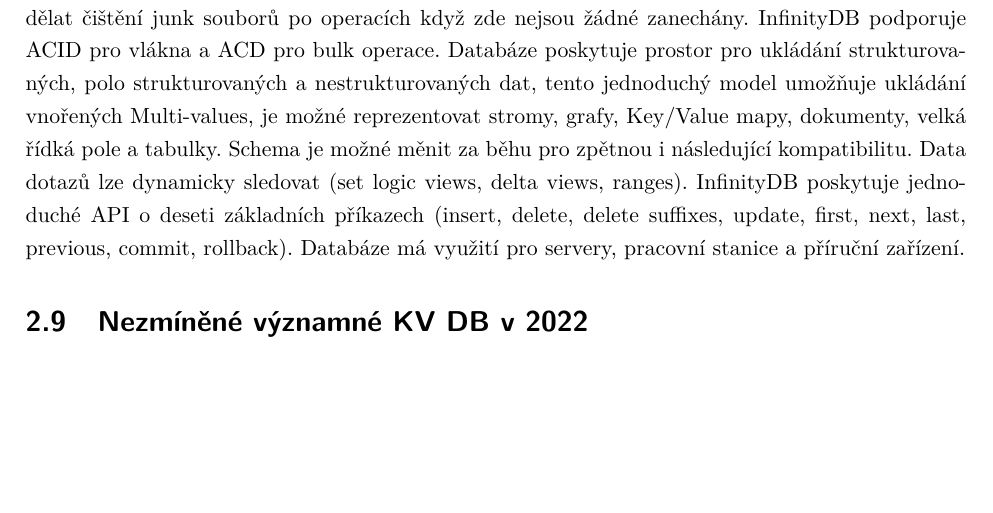
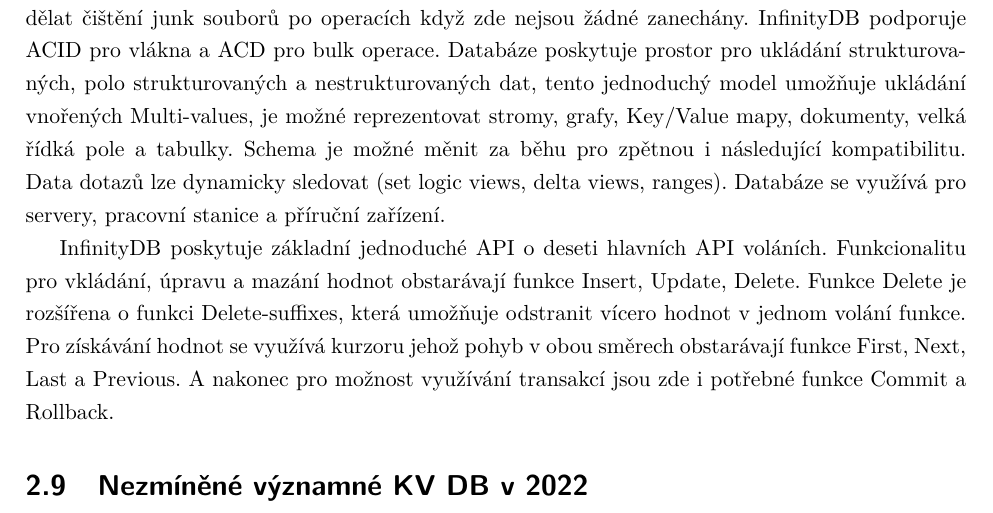
Before and after one commit to JED0050/DP-KVDBS, a LaTeX thesis (Dokument/Dokument.tex): part of page 14 of 20, cut so that both start at the same text, the shorter picture padded with empty space. Compiled offline with pdfLaTeX.

Commit message:
API talk - InfinityDB

```diff
--- a/Dokument/Dokument.tex
+++ b/Dokument/Dokument.tex
@@ -98,7 +98,9 @@
 
 	\section{InfinityDB}
 
-	InfinityDB~\cite{infinitydb} je NoSQL hierarchicky tříděná Key-value databáze implementovaná v Javě. Databáze má možnost využít čistě In-Memory ukládání dat která je vhodné pro cache, nebo naopak se mohou data ukládat i perzistentně na disk do souboru, nastavení měnit bez zasahování do kódu. Přístup k datům v cachy je plně více vláknový, vyžívá se většina jader, a data která nejsou často využívaná jsou stránkována na disk. Výkon v jednotkách miliónů operací za sekundu pro více vláknové operace v cachy. Veškerá data a informace o databázi jsou na disku uložena v jednom souboru, jsou proto stále aktuální, čímž je docílena maximální bezpečnost, korektnost. Databáze je designovaná právě pro použití jen jednoho kompletního souboru s okamžitým zotavením a nevyžaduje proto administraci. Databáze neobsahuje dodatečné konfigurační nebo dočasné soubory, upgrade skripty a ani logy. Zotavení je tady bez logů o transakcích okamžité ihned po restartu. V databázi není potřeba dělat čištění junk souborů po operacích když zde nejsou žádné zanechány. InfinityDB podporuje ACID pro vlákna a ACD pro bulk operace. Databáze poskytuje prostor pro ukládání strukturovaných, polo strukturovaných a nestrukturovaných dat, tento jednoduchý model umožňuje ukládání vnořených Multi-values, je možné reprezentovat stromy, grafy, Key/Value mapy, dokumenty, velká řídká pole a tabulky. Schema je možné měnit za běhu pro zpětnou i následující kompatibilitu. Data dotazů lze dynamicky sledovat (set logic views, delta views, ranges). InfinityDB poskytuje jednoduché API o deseti základních příkazech (insert, delete, delete suffixes, update, first, next, last, previous, commit, rollback). Databáze má využití pro servery, pracovní stanice a příruční zařízení.
+	InfinityDB~\cite{infinitydb} je NoSQL hierarchicky tříděná Key-value databáze implementovaná v Javě. Databáze má možnost využít čistě In-Memory ukládání dat která je vhodné pro cache, nebo naopak se mohou data ukládat i perzistentně na disk do souboru, nastavení měnit bez zasahování do kódu. Přístup k datům v cachy je plně více vláknový, vyžívá se většina jader, a data která nejsou často využívaná jsou stránkována na disk. Výkon v jednotkách miliónů operací za sekundu pro více vláknové operace v cachy. Veškerá data a informace o databázi jsou na disku uložena v jednom souboru, jsou proto stále aktuální, čímž je docílena maximální bezpečnost, korektnost. Databáze je designovaná právě pro použití jen jednoho kompletního souboru s okamžitým zotavením a nevyžaduje proto administraci. Databáze neobsahuje dodatečné konfigurační nebo dočasné soubory, upgrade skripty a ani logy. Zotavení je tady bez logů o transakcích okamžité ihned po restartu. V databázi není potřeba dělat čištění junk souborů po operacích když zde nejsou žádné zanechány. InfinityDB podporuje ACID pro vlákna a ACD pro bulk operace. Databáze poskytuje prostor pro ukládání strukturovaných, polo strukturovaných a nestrukturovaných dat, tento jednoduchý model umožňuje ukládání vnořených Multi-values, je možné reprezentovat stromy, grafy, Key/Value mapy, dokumenty, velká řídká pole a tabulky. Schema je možné měnit za běhu pro zpětnou i následující kompatibilitu. Data dotazů lze dynamicky sledovat (set logic views, delta views, ranges). Databáze se využívá pro servery, pracovní stanice a příruční zařízení.
+
+	InfinityDB poskytuje základní jednoduché API o deseti hlavních API voláních. Funkcionalitu pro vkládání, úpravu a mazání hodnot obstarávají funkce Insert, Update, Delete. Funkce Delete je rozšířena o funkci Delete-suffixes, která umožňuje odstranit vícero hodnot v jednom volání funkce. Pro získávání hodnot se využívá kurzoru jehož pohyb v obou směrech obstarávají funkce First, Next, Last a Previous. A nakonec pro možnost využívání transakcí jsou zde i potřebné funkce Commit a Rollback.
 
 \begin{sidewaystable}
 		\centering
```
Also changed, not shown: Dokument/Dokument.pdf, 5 other files.
